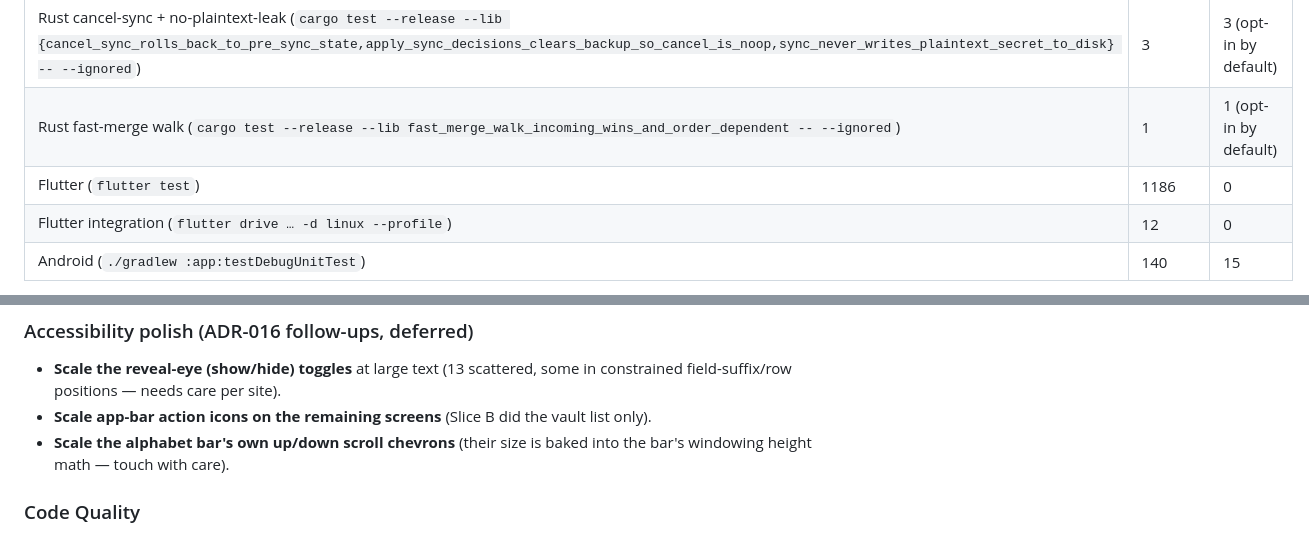
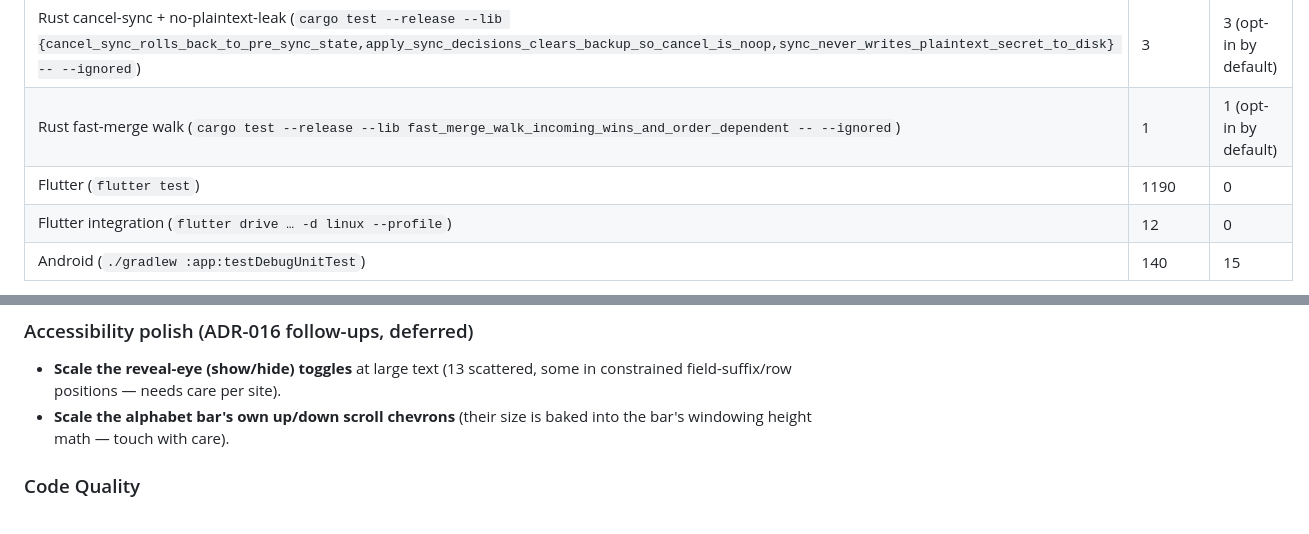
Before and after one commit to gabbro-foss/gabbro, a Markdown page: docs/ARCHITECTURE.md, 2 parts joined by grey strips. GitHub-like rendering.

Commit message:
docs: drop app-bar-icon follow-up from bikeshed; bump flutter test count to 1190
Co-Authored-By: Claude Opus 4.8 (1M context) <noreply@anthropic.com>

```diff
--- a/docs/ARCHITECTURE.md
+++ b/docs/ARCHITECTURE.md
@@ -77,7 +77,7 @@ Shipped features are recorded in `CHANGELOG.md`. Planned and deferred work lives
 | Rust cross-version sync, v8 file (`cargo test --release --lib cross_version_sync_loads_and_merges_a_v8_file -- --ignored`) | 1 | 1 (opt-in by default) |
 | Rust cancel-sync + no-plaintext-leak (`cargo test --release --lib {cancel_sync_rolls_back_to_pre_sync_state,apply_sync_decisions_clears_backup_so_cancel_is_noop,sync_never_writes_plaintext_secret_to_disk} -- --ignored`) | 3 | 3 (opt-in by default) |
 | Rust fast-merge walk (`cargo test --release --lib fast_merge_walk_incoming_wins_and_order_dependent -- --ignored`) | 1 | 1 (opt-in by default) |
-| Flutter (`flutter test`) | 1186 | 0 |
+| Flutter (`flutter test`) | 1190 | 0 |
 | Flutter integration (`flutter drive … -d linux --profile`) | 12 | 0 |
 | Android (`./gradlew :app:testDebugUnitTest`) | 140 | 15 |
 
@@ -119,7 +119,6 @@ Build environment (Android/Kotlin/Java, SAF export) and full release process:
 ### Accessibility polish (ADR-016 follow-ups, deferred)
 - **Scale the reveal-eye (show/hide) toggles** at large text (13 scattered, some in
   constrained field-suffix/row positions — needs care per site).
-- **Scale app-bar action icons on the remaining screens** (Slice B did the vault list only).
 - **Scale the alphabet bar's own up/down scroll chevrons** (their size is baked into the
   bar's windowing height math — touch with care).
 
```
